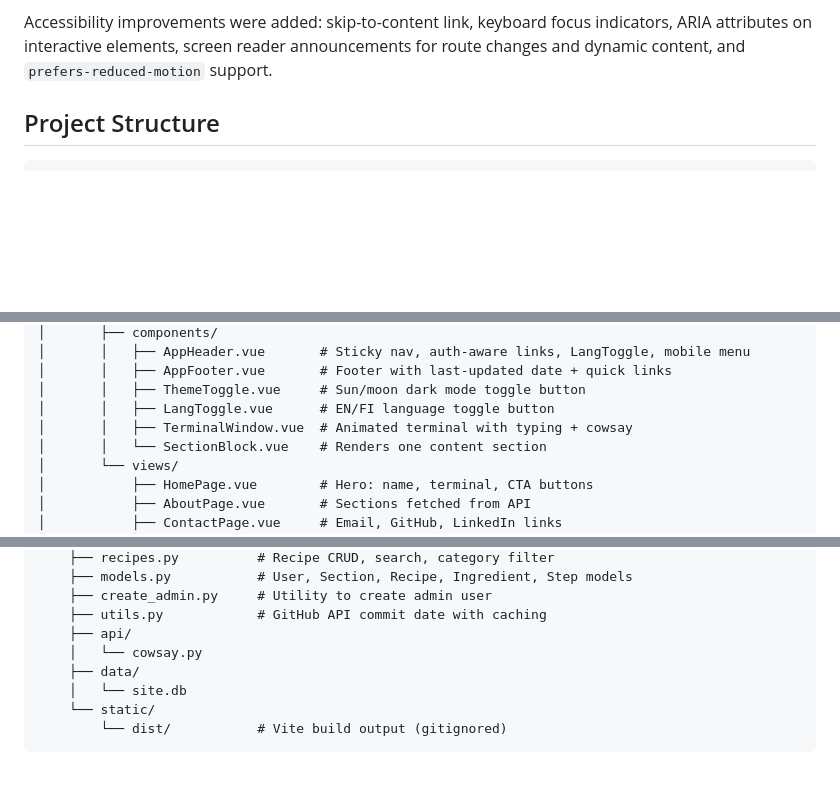
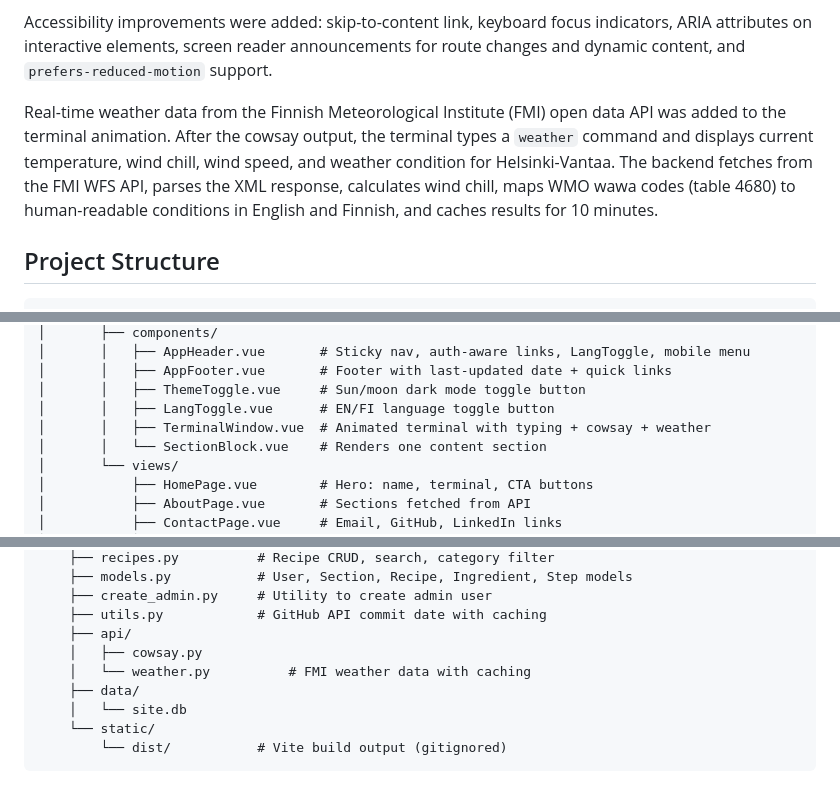
Before and after one commit to kvjanhun/web_kontissa, a Markdown page: README.md, 3 parts joined by grey strips. Drawn GitHub-style; blank space fills up the shorter version.

```diff
--- a/README.md
+++ b/README.md
@@ -30,6 +30,8 @@ A shared recipe book was added for authenticated users, with full CRUD, search,
 English/Finnish language support was added via a custom `useI18n` composable with JSON locale files. Language defaults to browser locale and persists in localStorage.
 
 Accessibility improvements were added: skip-to-content link, keyboard focus indicators, ARIA attributes on interactive elements, screen reader announcements for route changes and dynamic content, and `prefers-reduced-motion` support.
+
+Real-time weather data from the Finnish Meteorological Institute (FMI) open data API was added to the terminal animation. After the cowsay output, the terminal types a `weather` command and displays current temperature, wind chill, wind speed, and weather condition for Helsinki-Vantaa. The backend fetches from the FMI WFS API, parses the XML response, calculates wind chill, maps WMO wawa codes (table 4680) to human-readable conditions in English and Finnish, and caches results for 10 minutes.
 
 ## Project Structure
 
@@ -64,7 +66,7 @@ web_kontissa/
 │       │   ├── AppFooter.vue       # Footer with last-updated date + quick links
 │       │   ├── ThemeToggle.vue     # Sun/moon dark mode toggle button
 │       │   ├── LangToggle.vue      # EN/FI language toggle button
-│       │   ├── TerminalWindow.vue  # Animated terminal with typing + cowsay
+│       │   ├── TerminalWindow.vue  # Animated terminal with typing + cowsay + weather
 │       │   └── SectionBlock.vue    # Renders one content section
 │       └── views/
 │           ├── HomePage.vue        # Hero: name, terminal, CTA buttons
@@ -85,7 +87,8 @@ web_kontissa/
     ├── create_admin.py     # Utility to create admin user
     ├── utils.py            # GitHub API commit date with caching
     ├── api/
-    │   └── cowsay.py
+    │   ├── cowsay.py
+    │   └── weather.py          # FMI weather data with caching
     ├── data/
     │   └── site.db
     └── static/
```
Also changed, not shown: other parts of README.md (+1 -0 lines), CLAUDE.md (+5 -2 lines), WALKTHROUGH.md (+21 -3 lines).
